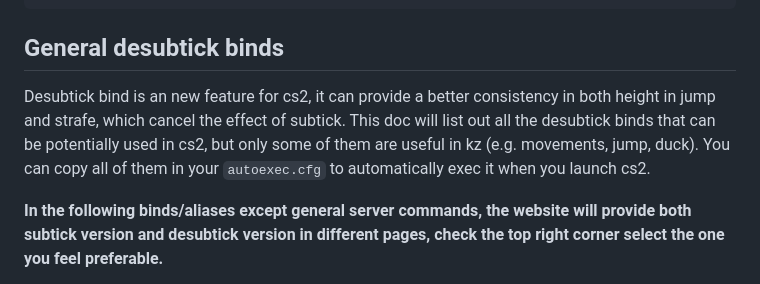
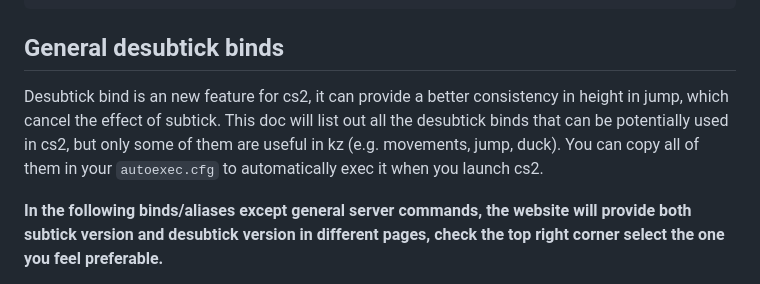
Before and after one commit to mouseslap/mouseslap.github.io, a Markdown page: General.md, the part around the change. GitHub-like rendering.

Commit message:
change of content

````diff
--- a/General.md
+++ b/General.md
@@ -86,7 +86,7 @@ bind 5 kz_pause
 bind 6 kz_r
 ```
 ## General desubtick binds
-Desubtick bind is an new feature for cs2, it can provide a better consistency in both height in jump and strafe, which cancel the effect of subtick. This doc will list out all the desubtick binds that can be potentially used in cs2, but only some of them are useful in kz (e.g. movements, jump, duck). You can copy all of them in your `autoexec.cfg` to automatically exec it when you launch cs2.
+Desubtick bind is an new feature for cs2, it can provide a better consistency in height in jump, which cancel the effect of subtick. This doc will list out all the desubtick binds that can be potentially used in cs2, but only some of them are useful in kz (e.g. movements, jump, duck). You can copy all of them in your `autoexec.cfg` to automatically exec it when you launch cs2.
 
 **In the following binds/aliases except general server commands, the website will provide both subtick version and desubtick version in different pages, check the top right corner select the one you feel preferable.**
 
````
